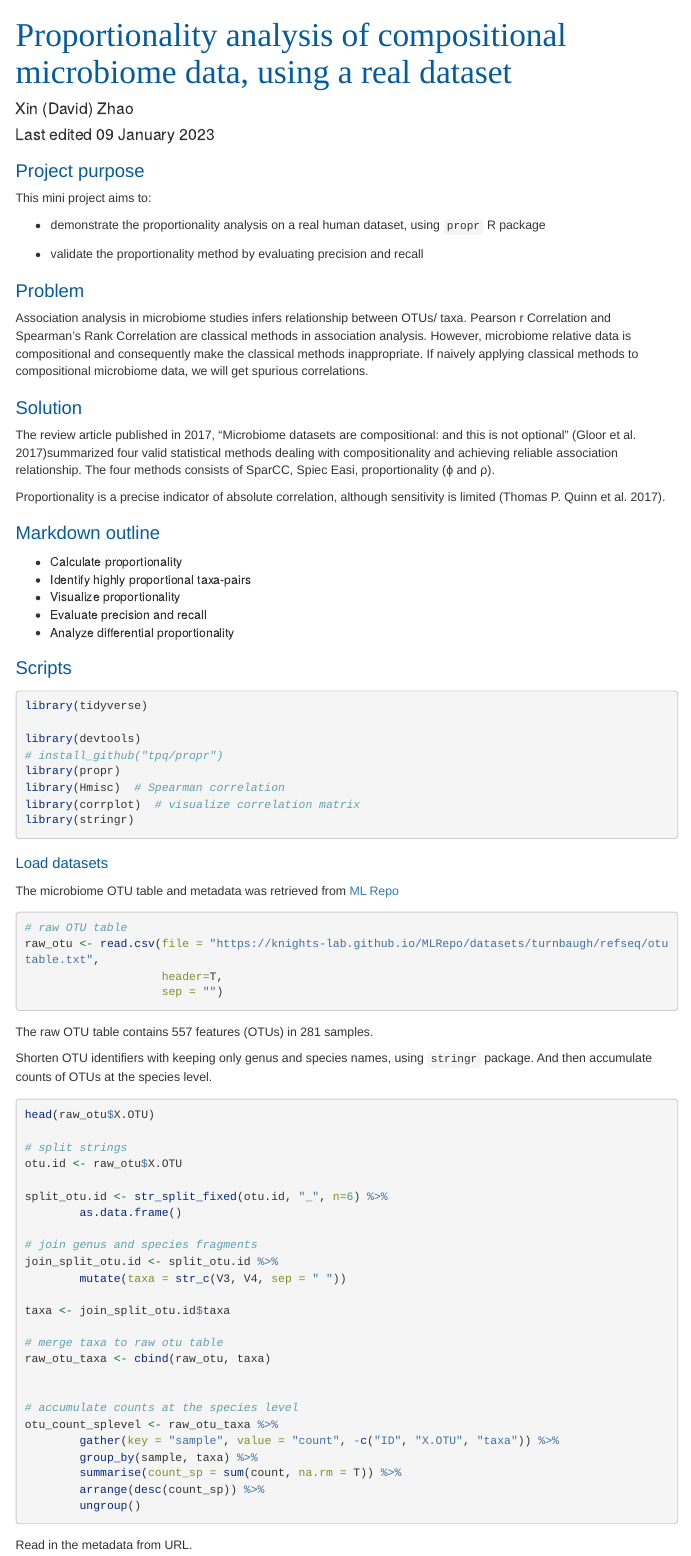
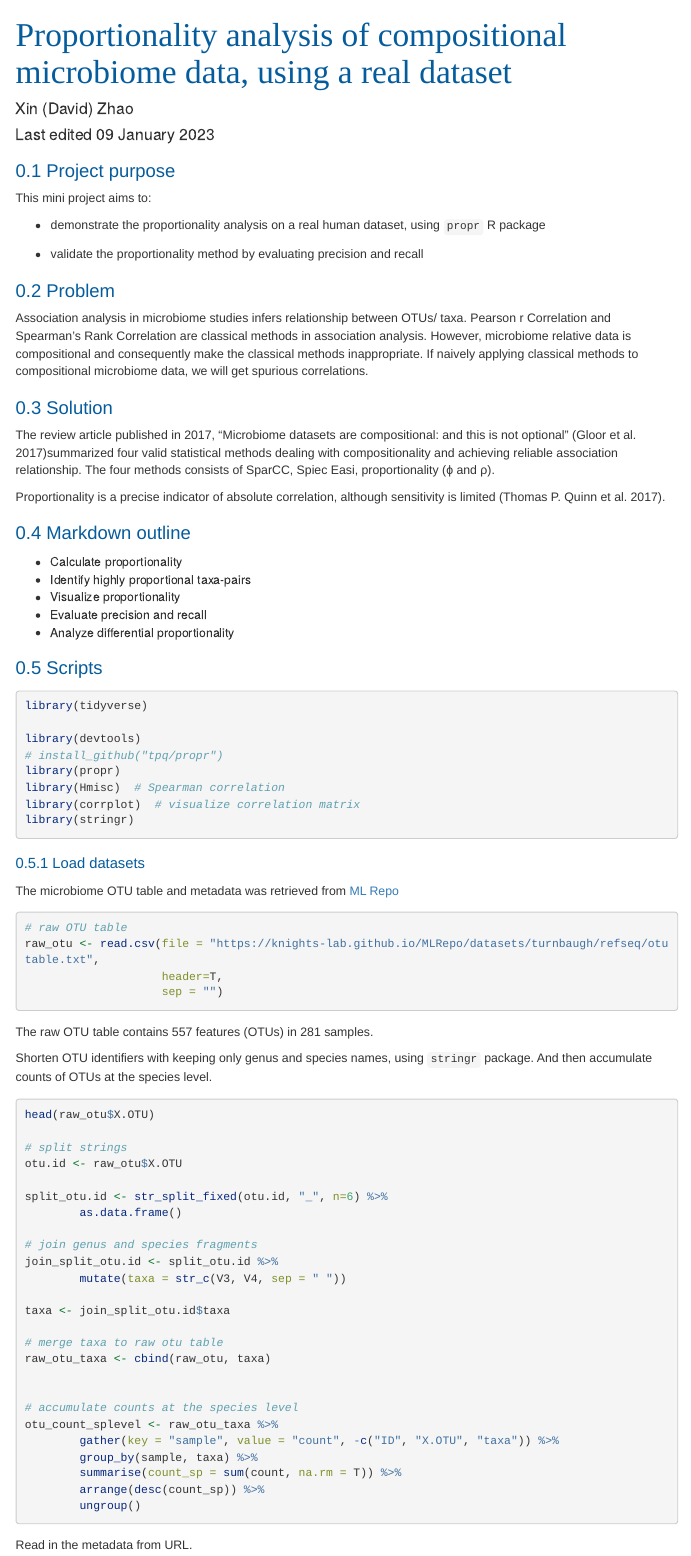
Before and after one commit to davidzhao1015/association_analysis_compositional, an R Markdown document (association_analysis_compositional.Rmd): the page in a window 1100 px wide, from its top. Rendered offline with R 4.5, knitr and Pandoc, with nearby package versions; the code chunks are not run, so their results and figures are left out; menus at the side of the page are left out; long lines of code are wrapped.

Commit message:
change yaml header - numbered section

```diff
--- a/association_analysis_compositional.Rmd
+++ b/association_analysis_compositional.Rmd
@@ -15,7 +15,7 @@ output:
     toc: TRUE
     toc_float: TRUE
     collapsed: FALSE
-    number_sections: FALSE
+    number_sections: TRUE
     fig_width: 7
     fig_height: 6
     fig_caption: TRUE
```
